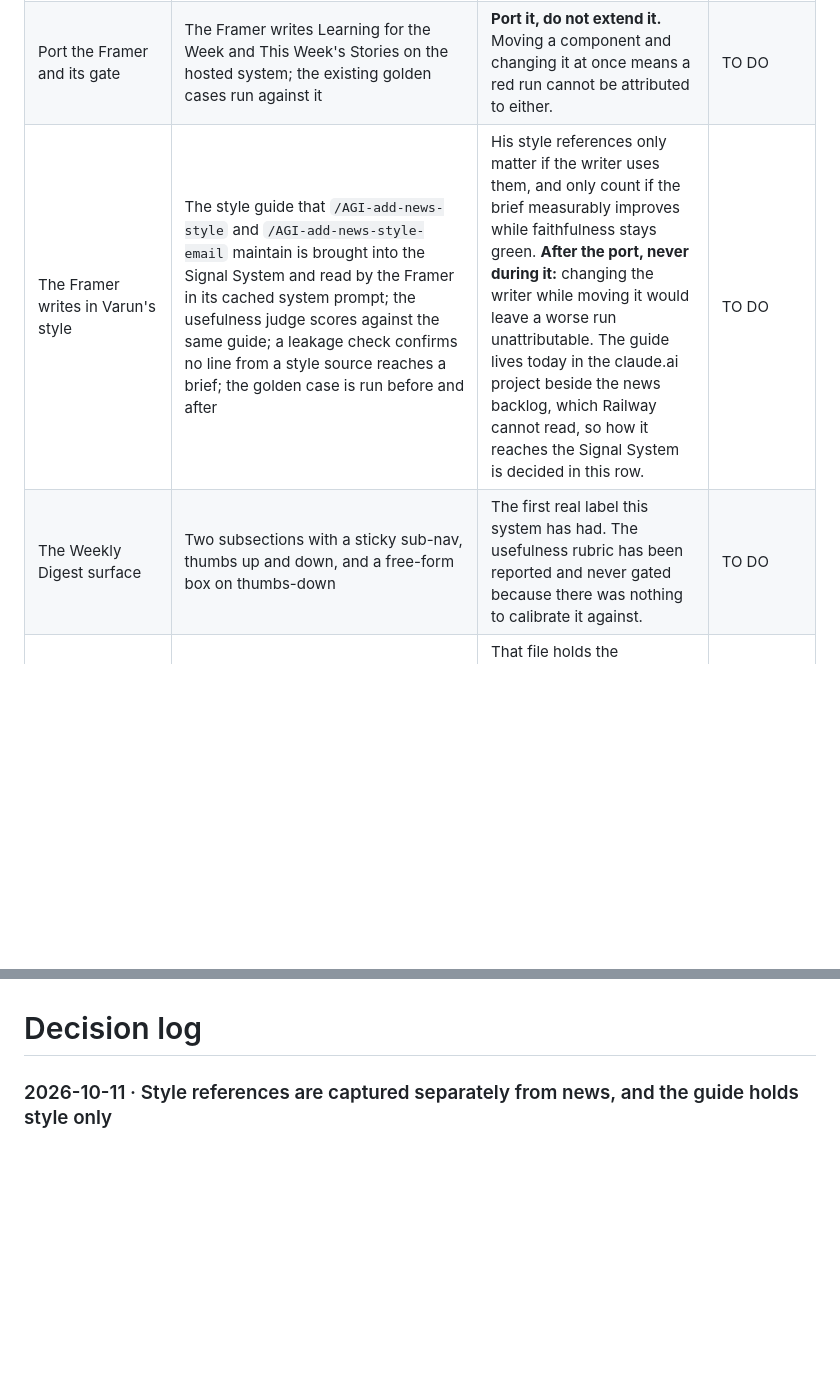
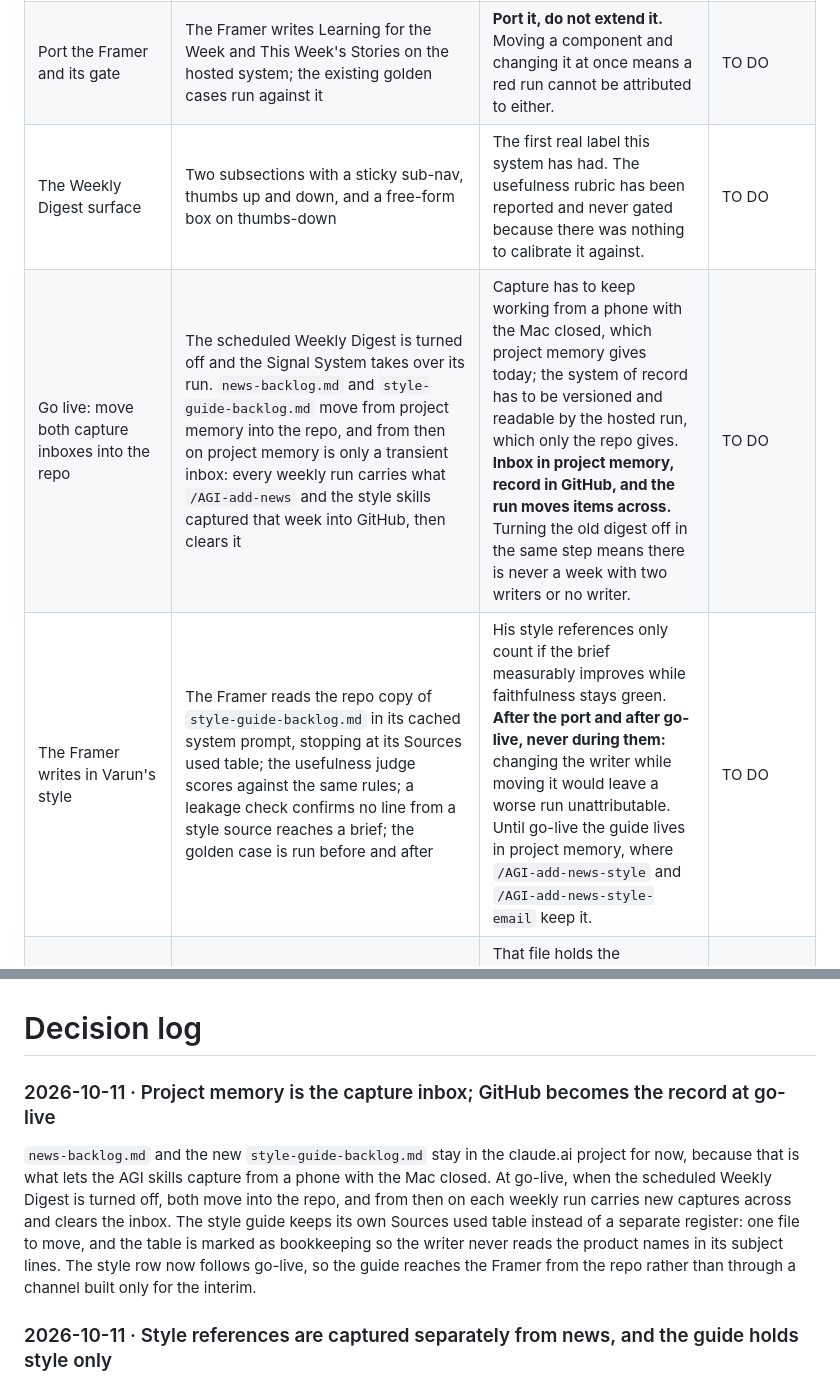
Before and after one commit to varun-sridharan/aiml-signal-system, a Markdown page: plan/plan.md, 2 parts joined by grey strips. Drawn GitHub-style; blank space fills up the shorter version.

Commit message:
Plan: capture inboxes live in project memory until go-live, then GitHub
M1 gains a go-live row: the scheduled Weekly Digest is turned off, news-backlog.md and
style-guide-backlog.md move into the repo, and each weekly run then carries new captures
across. The style row moves after go-live and reads the repo copy.

```diff
--- a/plan/plan.md
+++ b/plan/plan.md
@@ -43,8 +43,9 @@ Everything this milestone rests on, complete and outstanding in one table. The f
 | Reader — Scout and Gatekeeper merged | Canonicalisation, dedup, provenance and corroboration; seeded with 91 tiered domains; `/add-news` fetches on arrival. **Fetching is delegated, not reimplemented.** | Those 91 rows were tested through a hosted fetcher with its own addresses and rendering. Reimplementing `fetch()` would mean re-earning a result that already exists. | TO DO |
 | Reader's canonicalisation gate | A golden set of URL pairs that must and must not collapse, including a planted near-duplicate. Free, deterministic, no model | Dedup silently merging two *different* articles is Reader's only invisible failure. Everything else it gets wrong, you see in the edition. | TO DO |
 | Port the Framer and its gate | The Framer writes Learning for the Week and This Week's Stories on the hosted system; the existing golden cases run against it | **Port it, do not extend it.** Moving a component and changing it at once means a red run cannot be attributed to either. | TO DO |
-| The Framer writes in Varun's style | The style guide that `/AGI-add-news-style` and `/AGI-add-news-style-email` maintain is brought into the Signal System and read by the Framer in its cached system prompt; the usefulness judge scores against the same guide; a leakage check confirms no line from a style source reaches a brief; the golden case is run before and after | His style references only matter if the writer uses them, and only count if the brief measurably improves while faithfulness stays green. **After the port, never during it:** changing the writer while moving it would leave a worse run unattributable. The guide lives today in the claude.ai project beside the news backlog, which Railway cannot read, so how it reaches the Signal System is decided in this row. | TO DO |
 | The Weekly Digest surface | Two subsections with a sticky sub-nav, thumbs up and down, and a free-form box on thumbs-down | The first real label this system has had. The usefulness rubric has been reported and never gated because there was nothing to calibrate it against. | TO DO |
+| Go live: move both capture inboxes into the repo | The scheduled Weekly Digest is turned off and the Signal System takes over its run. `news-backlog.md` and `style-guide-backlog.md` move from project memory into the repo, and from then on project memory is only a transient inbox: every weekly run carries what `/AGI-add-news` and the style skills captured that week into GitHub, then clears it | Capture has to keep working from a phone with the Mac closed, which project memory gives today; the system of record has to be versioned and readable by the hosted run, which only the repo gives. **Inbox in project memory, record in GitHub, and the run moves items across.** Turning the old digest off in the same step means there is never a week with two writers or no writer. | TO DO |
+| The Framer writes in Varun's style | The Framer reads the repo copy of `style-guide-backlog.md` in its cached system prompt, stopping at its Sources used table; the usefulness judge scores against the same rules; a leakage check confirms no line from a style source reaches a brief; the golden case is run before and after | His style references only count if the brief measurably improves while faithfulness stays green. **After the port and after go-live, never during them:** changing the writer while moving it would leave a worse run unattributable. Until go-live the guide lives in project memory, where `/AGI-add-news-style` and `/AGI-add-news-style-email` keep it. | TO DO |
 | Move the Railway config before 2026-12-01 | `railway.toml` replaced by Railway's new config (`railway config migrate`), then proven again: push a deliberately broken `plan.md` and confirm the previous deployment keeps serving | That file holds the healthcheck that stops a malformed plan from taking the site down, and Railway stops reading it on 2026-12-01. **Date-bound: do it before that date even if M1 is still running.** | TO DO |
 | Story video: the M1 chapter (last step) | `application/story.md` gains the M1 chapter, drafted from this plan and its decision log; the video is re-exported from it; Varun approves the script, then the video; committed as `application/media/story.mp4`, tagged `story-m1`, and shown on the Product page | The video is how the system explains itself to someone new, and it only stays true if updating it is part of finishing. **M1 is not done until its chapter is approved.** | TO DO |
 
@@ -53,6 +54,10 @@ Everything this milestone rests on, complete and outstanding in one table. The f
 **Six of thirteen activities are done.** The first five carried in from before the pivot: the build method, the Framer, the eval harness, the facts/interpretation split that took false positives on the clean day from 18 to 0, and Railway, which serves all five pages with Plan and Roadmap rendering from markdown on every request. **The sixth is the shared plumbing** in `agents/budget.py` and `agents/llm.py`, and the storage layer is now under way: its first slice moved the spend ledger into Railway Postgres, where every call is booked and the breaker no longer forgets the month's spend on each deploy. **Next come** the rest of the storage layer, the write-once excerpt store, and then Reader, with fetching delegated to the hosted fetcher the existing digest already uses rather than reimplemented against 91 sites. **Two rows are new and fixed in place:** the Railway config migration, which is date-bound to 2026-12-01 whatever else is running, and the story video's M1 chapter, which is the milestone's closing step. **The remaining estimate is 4 to 6 sessions**, and the risk still concentrates in Reader's canonicalisation gate, the one failure in this milestone that is invisible in the finished edition.
 
 # Decision log
+
+### 2026-10-11 · Project memory is the capture inbox; GitHub becomes the record at go-live
+
+`news-backlog.md` and the new `style-guide-backlog.md` stay in the claude.ai project for now, because that is what lets the AGI skills capture from a phone with the Mac closed. At go-live, when the scheduled Weekly Digest is turned off, both move into the repo, and from then on each weekly run carries new captures across and clears the inbox. The style guide keeps its own Sources used table instead of a separate register: one file to move, and the table is marked as bookkeeping so the writer never reads the product names in its subject lines. The style row now follows go-live, so the guide reaches the Framer from the repo rather than through a channel built only for the interim.
 
 ### 2026-10-11 · Style references are captured separately from news, and the guide holds style only
 
```
